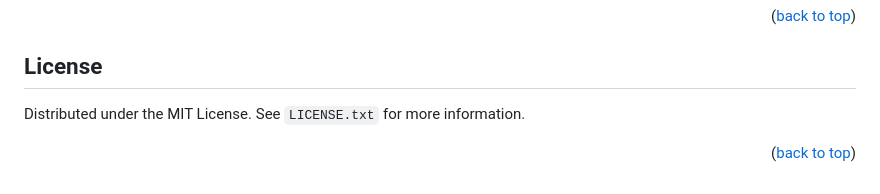
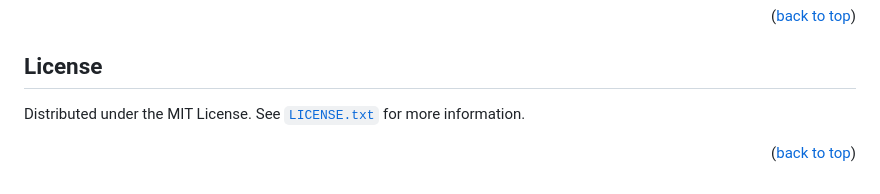
Before and after one commit to GuyRimel/BestMealsEver, a Markdown page: README.md, the part around the change. Rendered like a GitHub page.

```diff
--- a/README.md
+++ b/README.md
@@ -117,6 +117,6 @@ Project Repository: [https://github.com/GuyRimel/Pokedexterity](https://github.c
 <!-- LICENSE -->
 ## License
 
-Distributed under the MIT License. See `LICENSE.txt` for more information.
+Distributed under the MIT License. See <a href="LICENSE.txt">`LICENSE.txt`</a> for more information.
 
 <p align="right">(<a href="#readme-top">back to top</a>)</p>
```
